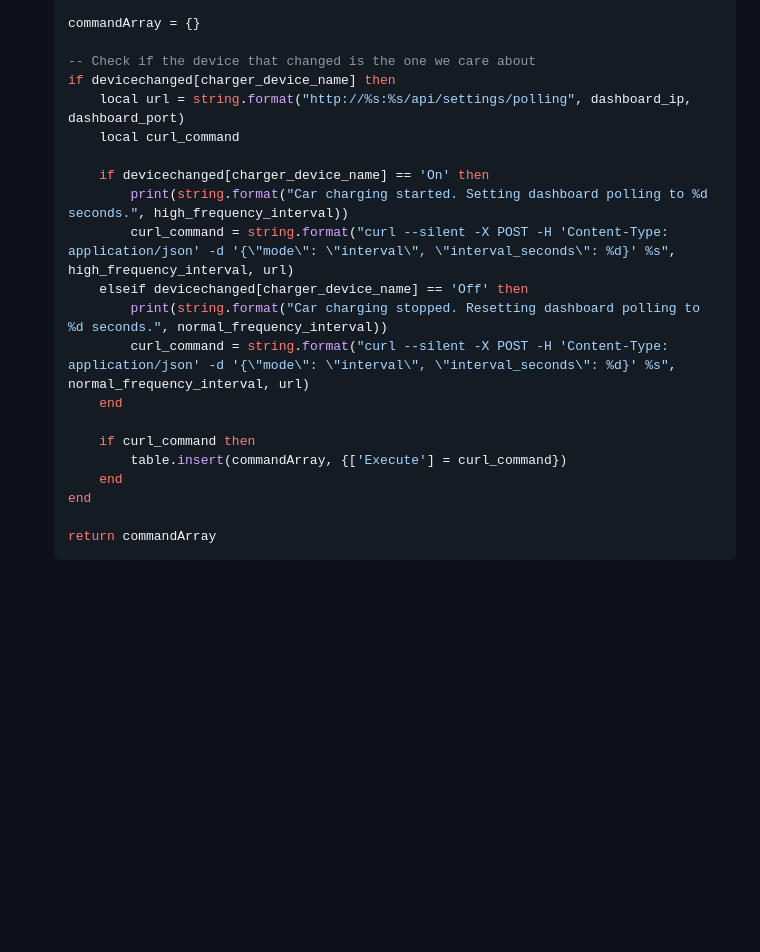
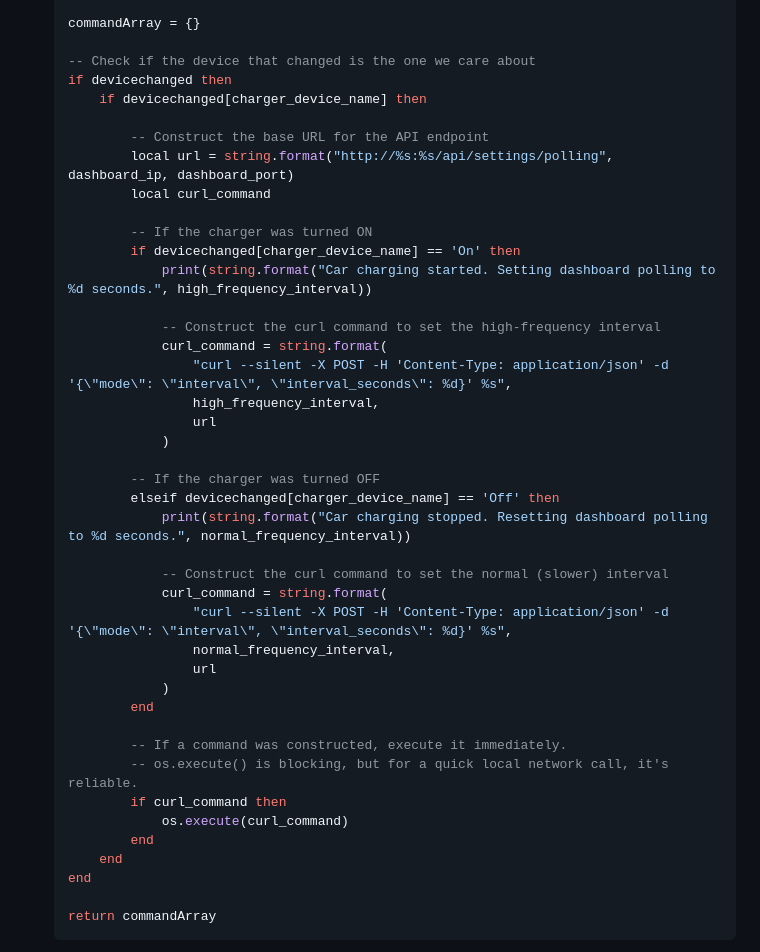
Before and after one commit to stone17/mytoyota-dashboard, a Markdown page: README.md, the part around the change. Drawn GitHub-style; blank space fills up the shorter version.

Commit message:
update example lua script to use os.execute

```diff
--- a/README.md
+++ b/README.md
@@ -184,20 +184,41 @@ You can create a Lua script in Domoticz to automatically adjust the dashboard's
     commandArray = {}
 
     -- Check if the device that changed is the one we care about
-    if devicechanged[charger_device_name] then
-        local url = string.format("http://%s:%s/api/settings/polling", dashboard_ip, dashboard_port)
-        local curl_command
+    if devicechanged then
+        if devicechanged[charger_device_name] then
 
-        if devicechanged[charger_device_name] == 'On' then
-            print(string.format("Car charging started. Setting dashboard polling to %d seconds.", high_frequency_interval))
-            curl_command = string.format("curl --silent -X POST -H 'Content-Type: application/json' -d '{\"mode\": \"interval\", \"interval_seconds\": %d}' %s", high_frequency_interval, url)
-        elseif devicechanged[charger_device_name] == 'Off' then
-            print(string.format("Car charging stopped. Resetting dashboard polling to %d seconds.", normal_frequency_interval))
-            curl_command = string.format("curl --silent -X POST -H 'Content-Type: application/json' -d '{\"mode\": \"interval\", \"interval_seconds\": %d}' %s", normal_frequency_interval, url)
-        end
+            -- Construct the base URL for the API endpoint
+            local url = string.format("http://%s:%s/api/settings/polling", dashboard_ip, dashboard_port)
+            local curl_command
 
-        if curl_command then
-            table.insert(commandArray, {['Execute'] = curl_command})
+            -- If the charger was turned ON
+            if devicechanged[charger_device_name] == 'On' then
+                print(string.format("Car charging started. Setting dashboard polling to %d seconds.", high_frequency_interval))
+
+                -- Construct the curl command to set the high-frequency interval
+                curl_command = string.format(
+                    "curl --silent -X POST -H 'Content-Type: application/json' -d '{\"mode\": \"interval\", \"interval_seconds\": %d}' %s",
+                    high_frequency_interval,
+                    url
+                )
+
+            -- If the charger was turned OFF
+            elseif devicechanged[charger_device_name] == 'Off' then
+                print(string.format("Car charging stopped. Resetting dashboard polling to %d seconds.", normal_frequency_interval))
+
+                -- Construct the curl command to set the normal (slower) interval
+                curl_command = string.format(
+                    "curl --silent -X POST -H 'Content-Type: application/json' -d '{\"mode\": \"interval\", \"interval_seconds\": %d}' %s",
+                    normal_frequency_interval,
+                    url
+                )
+            end
+
+            -- If a command was constructed, execute it immediately.
+            -- os.execute() is blocking, but for a quick local network call, it's reliable.
+            if curl_command then
+                os.execute(curl_command)
+            end
         end
     end
 
```
